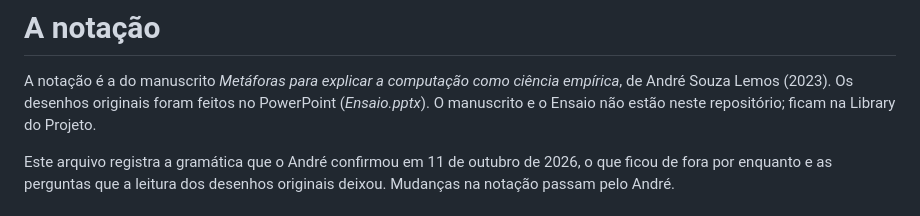
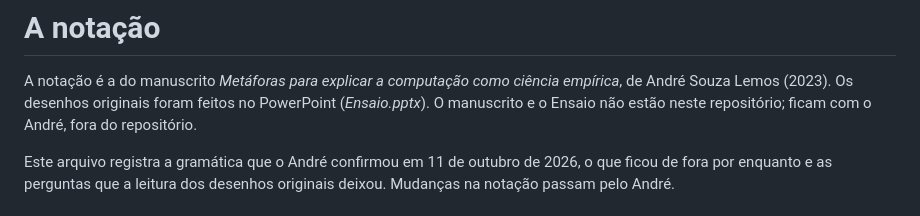
Before and after one commit to aslemos2021/metaforas, a Markdown page: docs/notacao.md, the part around the change. GitHub-like rendering.

```diff
--- a/docs/notacao.md
+++ b/docs/notacao.md
@@ -3,7 +3,7 @@
 A notação é a do manuscrito *Metáforas para explicar a computação como ciência
 empírica*, de André Souza Lemos (2023). Os desenhos originais foram feitos no
 PowerPoint (*Ensaio.pptx*). O manuscrito e o Ensaio não estão neste repositório;
-ficam na Library do Projeto.
+ficam com o André, fora do repositório.
 
 Este arquivo registra a gramática que o André confirmou em 11 de outubro de 2026,
 o que ficou de fora por enquanto e as perguntas que a leitura dos desenhos
```
Also changed, not shown: CLAUDE.md (+21 -4 lines), docs/decisoes.md (+6 -1 lines).
